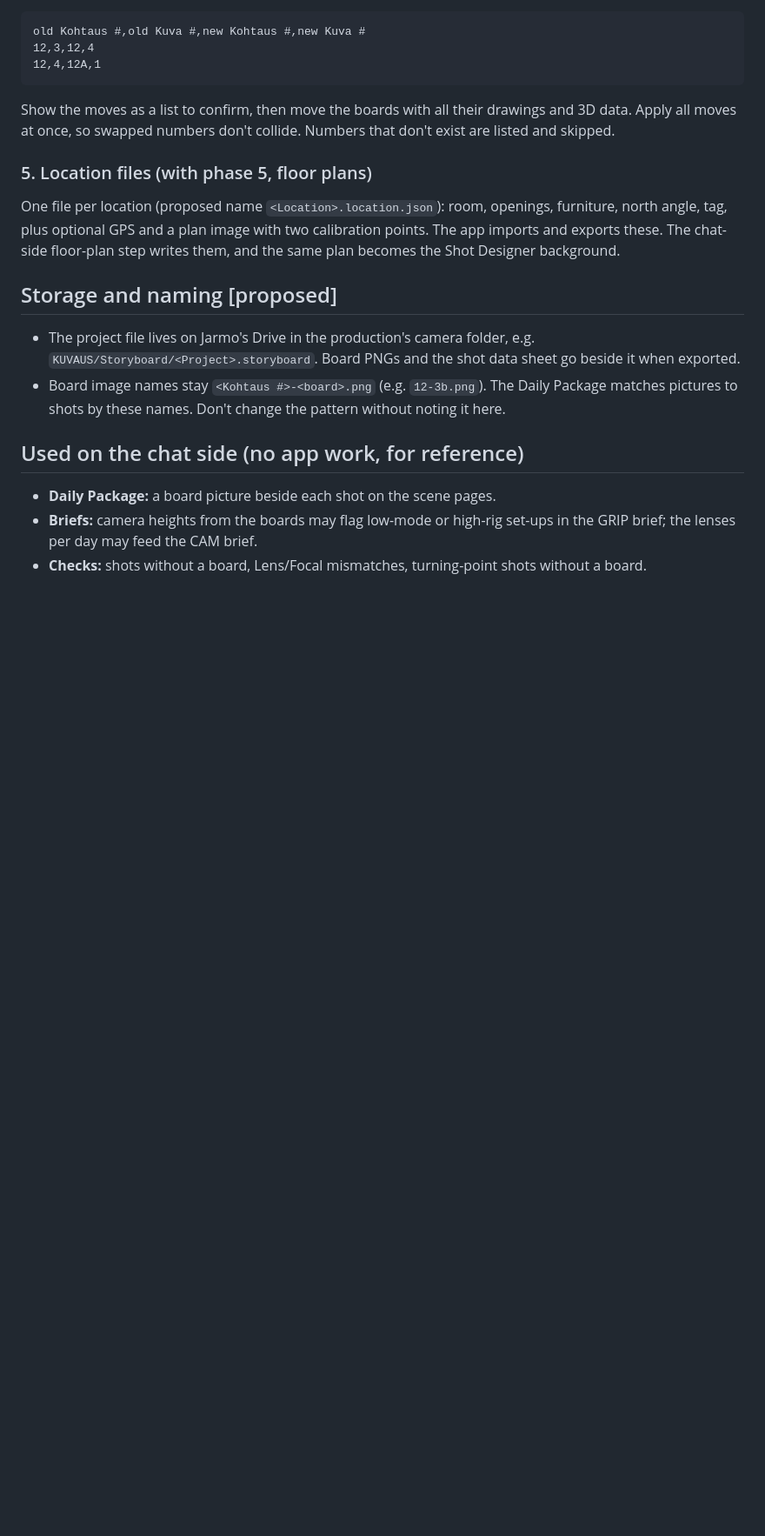
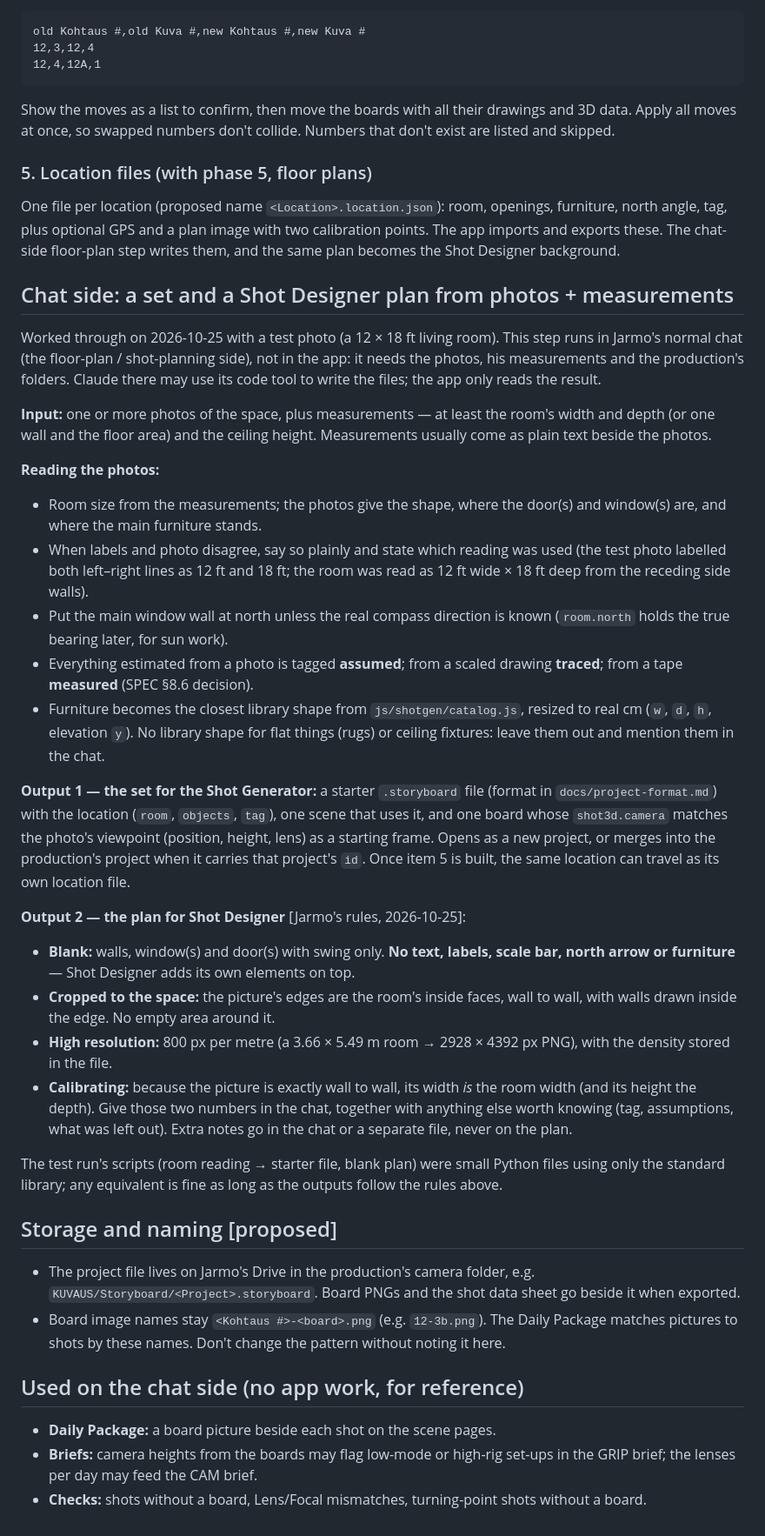
Before and after one commit to jarmokiuru/storyboard, a Markdown page: INTEGRATION.md, the part around the change. Shown at 87% size. GitHub-like rendering; blank space fills up the shorter version.

Commit message:
INTEGRATION.md: set and Shot Designer plan from photos + measurements
Chat-side method worked through with a test photo, including Jarmo's
rules for the Shot Designer plan: blank, cropped wall to wall, 800 px/m,
notes kept off the plan.

Co-Authored-By: Claude Opus 5.5 <noreply@anthropic.com>

```diff
--- a/INTEGRATION.md
+++ b/INTEGRATION.md
@@ -59,6 +59,28 @@ Show the moves as a list to confirm, then move the boards with all their drawing
 ### 5. Location files (with phase 5, floor plans)
 One file per location (proposed name `<Location>.location.json`): room, openings, furniture, north angle, tag, plus optional GPS and a plan image with two calibration points. The app imports and exports these. The chat-side floor-plan step writes them, and the same plan becomes the Shot Designer background.
 
+## Chat side: a set and a Shot Designer plan from photos + measurements
+Worked through on 2026-10-25 with a test photo (a 12 × 18 ft living room). This step runs in Jarmo's normal chat (the floor-plan / shot-planning side), not in the app: it needs the photos, his measurements and the production's folders. Claude there may use its code tool to write the files; the app only reads the result.
+
+**Input:** one or more photos of the space, plus measurements — at least the room's width and depth (or one wall and the floor area) and the ceiling height. Measurements usually come as plain text beside the photos.
+
+**Reading the photos:**
+- Room size from the measurements; the photos give the shape, where the door(s) and window(s) are, and where the main furniture stands.
+- When labels and photo disagree, say so plainly and state which reading was used (the test photo labelled both left–right lines as 12 ft and 18 ft; the room was read as 12 ft wide × 18 ft deep from the receding side walls).
+- Put the main window wall at north unless the real compass direction is known (`room.north` holds the true bearing later, for sun work).
+- Everything estimated from a photo is tagged **assumed**; from a scaled drawing **traced**; from a tape **measured** (SPEC §8.6 decision).
+- Furniture becomes the closest library shape from `js/shotgen/catalog.js`, resized to real cm (`w`, `d`, `h`, elevation `y`). No library shape for flat things (rugs) or ceiling fixtures: leave them out and mention them in the chat.
+
+**Output 1 — the set for the Shot Generator:** a starter `.storyboard` file (format in `docs/project-format.md`) with the location (`room`, `objects`, `tag`), one scene that uses it, and one board whose `shot3d.camera` matches the photo's viewpoint (position, height, lens) as a starting frame. Opens as a new project, or merges into the production's project when it carries that project's `id`. Once item 5 is built, the same location can travel as its own location file.
+
+**Output 2 — the plan for Shot Designer** [Jarmo's rules, 2026-10-25]:
+- **Blank:** walls, window(s) and door(s) with swing only. **No text, labels, scale bar, north arrow or furniture** — Shot Designer adds its own elements on top.
+- **Cropped to the space:** the picture's edges are the room's inside faces, wall to wall, with walls drawn inside the edge. No empty area around it.
+- **High resolution:** 800 px per metre (a 3.66 × 5.49 m room → 2928 × 4392 px PNG), with the density stored in the file.
+- **Calibrating:** because the picture is exactly wall to wall, its width *is* the room width (and its height the depth). Give those two numbers in the chat, together with anything else worth knowing (tag, assumptions, what was left out). Extra notes go in the chat or a separate file, never on the plan.
+
+The test run's scripts (room reading → starter file, blank plan) were small Python files using only the standard library; any equivalent is fine as long as the outputs follow the rules above.
+
 ## Storage and naming [proposed]
 - The project file lives on Jarmo's Drive in the production's camera folder, e.g. `KUVAUS/Storyboard/<Project>.storyboard`. Board PNGs and the shot data sheet go beside it when exported.
 - Board image names stay `<Kohtaus #>-<board>.png` (e.g. `12-3b.png`). The Daily Package matches pictures to shots by these names. Don't change the pattern without noting it here.
```
Also changed, not shown: CLAUDE.md (+1 -0 lines).
